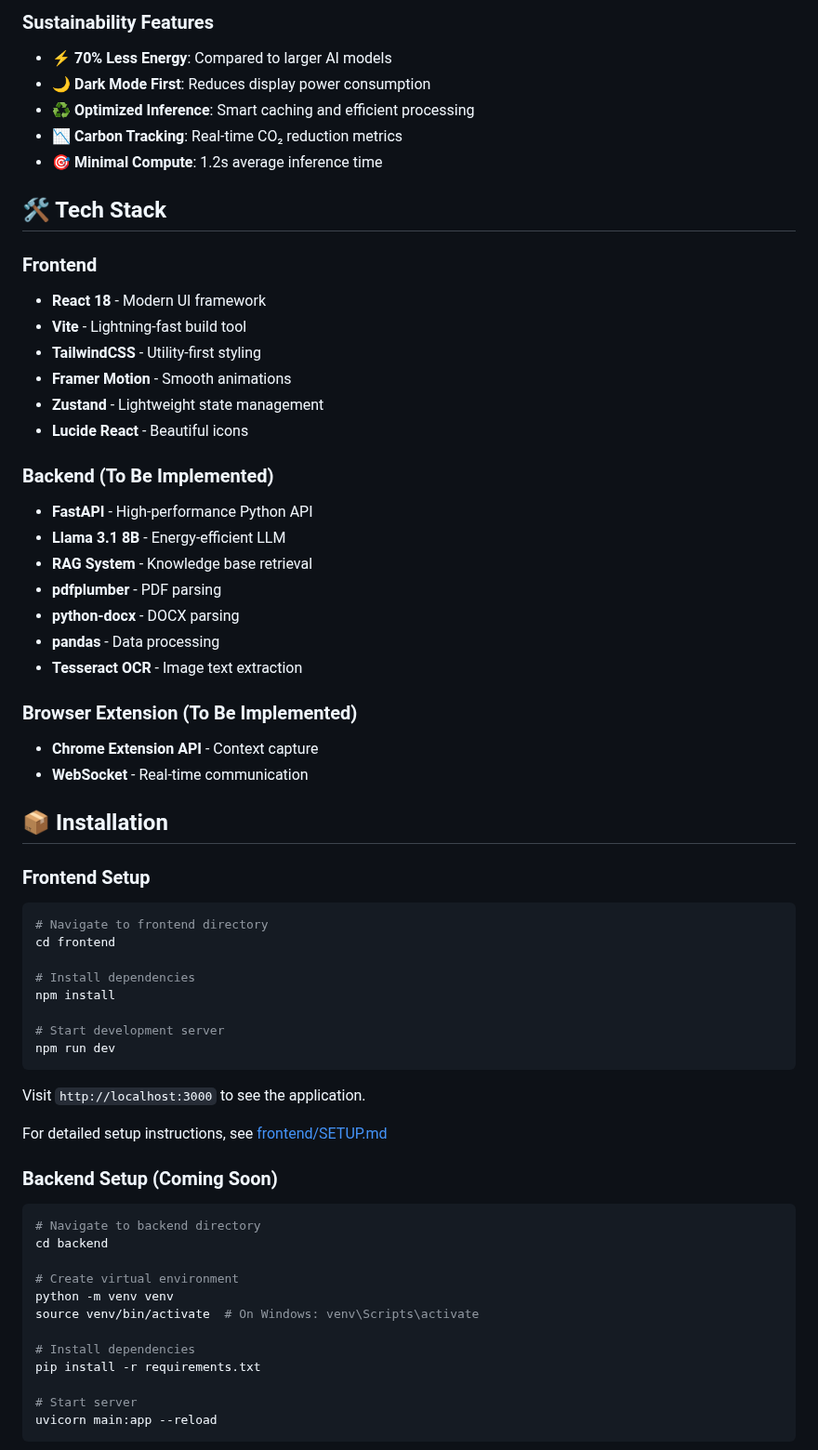
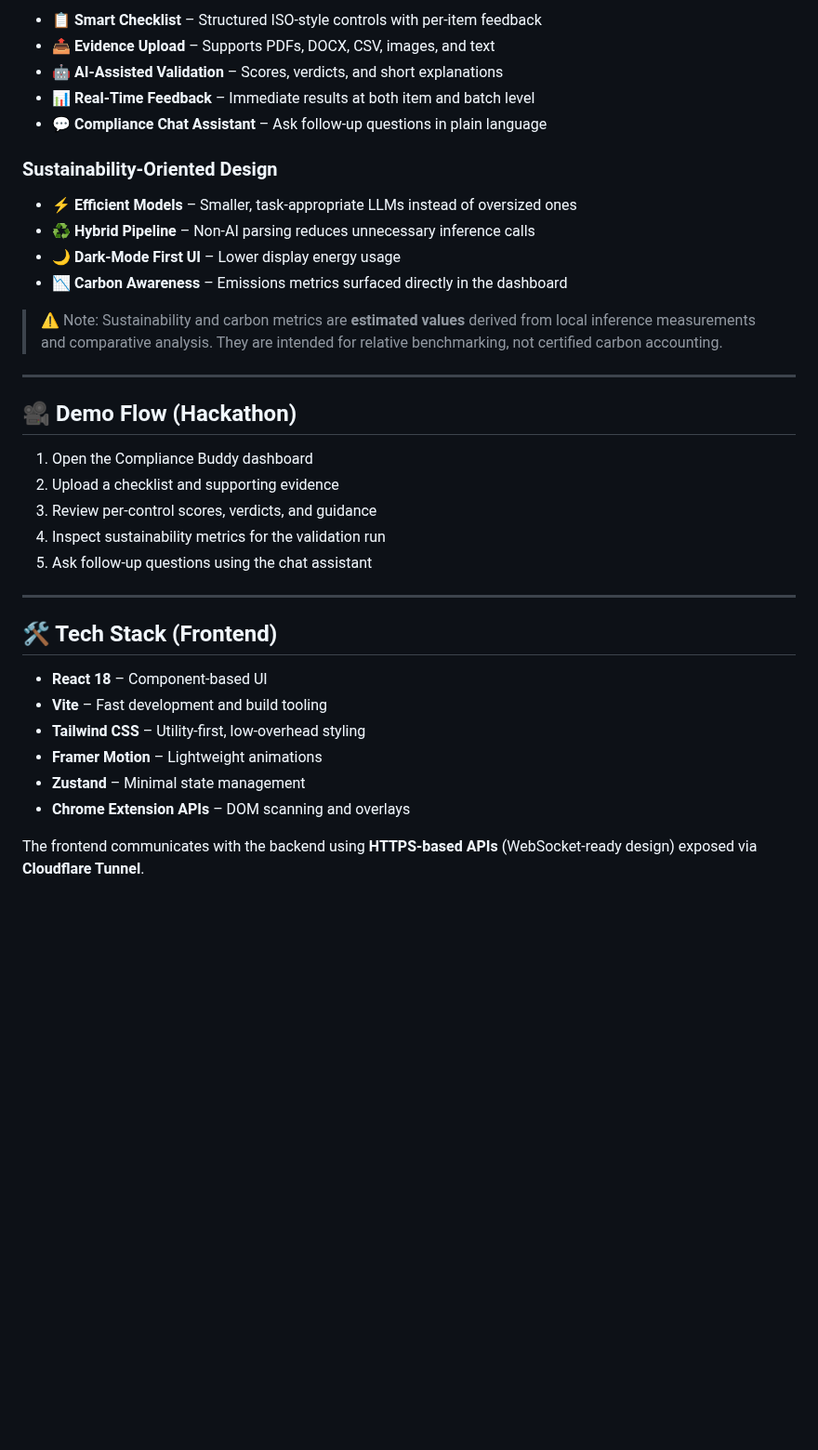
Before and after one commit to Wolfram178/Compliance-Buddy-frontend, a Markdown page: README.md, the part around one of its changes. Shown at 93% size. GitHub-like rendering; blank space fills up the shorter version.

Commit message:
Revise README for improved clarity and structure
Updated project description and features for clarity and conciseness.

````diff
--- a/README.md
+++ b/README.md
@@ -72,67 +71,39 @@ A modular, energy-efficient system that:
 
-### Sustainability Features
-- **⚡ 70% Less Energy**: Compared to larger AI models
-- **🌙 Dark Mode First**: Reduces display power consumption
-- **♻️ Optimized Inference**: Smart caching and efficient processing
-- **📉 Carbon Tracking**: Real-time CO₂ reduction metrics
-- **🎯 Minimal Compute**: 1.2s average inference time
+* **📋 Smart Checklist** – Structured ISO-style controls with per-item feedback
+* **📤 Evidence Upload** – Supports PDFs, DOCX, CSV, images, and text
+* **🤖 AI-Assisted Validation** – Scores, verdicts, and short explanations
+* **📊 Real-Time Feedback** – Immediate results at both item and batch level
+* **💬 Compliance Chat Assistant** – Ask follow-up questions in plain language
 
-## 🛠️ Tech Stack
+### Sustainability-Oriented Design
 
-### Frontend
-- **React 18** - Modern UI framework
-- **Vite** - Lightning-fast build tool
-- **TailwindCSS** - Utility-first styling
-- **Framer Motion** - Smooth animations
-- **Zustand** - Lightweight state management
-- **Lucide React** - Beautiful icons
+* **⚡ Efficient Models** – Smaller, task-appropriate LLMs instead of oversized ones
+* **♻️ Hybrid Pipeline** – Non-AI parsing reduces unnecessary inference calls
+* **🌙 Dark-Mode First UI** – Lower display energy usage
+* **📉 Carbon Awareness** – Emissions metrics surfaced directly in the dashboard
 
-### Backend (To Be Implemented)
-- **FastAPI** - High-performance Python API
-- **Llama 3.1 8B** - Energy-efficient LLM
-- **RAG System** - Knowledge base retrieval
-- **pdfplumber** - PDF parsing
-- **python-docx** - DOCX parsing
-- **pandas** - Data processing
-- **Tesseract OCR** - Image text extraction
+> ⚠️ Note: Sustainability and carbon metrics are **estimated values** derived from local inference measurements and comparative analysis. They are intended for relative benchmarking, not certified carbon accounting.
 
-### Browser Extension (To Be Implemented)
-- **Chrome Extension API** - Context capture
-- **WebSocket** - Real-time communication
+---
 
-## 📦 Installation
+## 🎥 Demo Flow (Hackathon)
 
-### Frontend Setup
+1. Open the Compliance Buddy dashboard
+2. Upload a checklist and supporting evidence
+3. Review per-control scores, verdicts, and guidance
+4. Inspect sustainability metrics for the validation run
+5. Ask follow-up questions using the chat assistant
 
-```bash
-# Navigate to frontend directory
-cd frontend
+---
 
-# Install dependencies
-npm install
+## 🛠️ Tech Stack (Frontend)
 
-# Start development server
-npm run dev
-```
+* **React 18** – Component-based UI
+* **Vite** – Fast development and build tooling
+* **Tailwind CSS** – Utility-first, low-overhead styling
+* **Framer Motion** – Lightweight animations
+* **Zustand** – Minimal state management
+* **Chrome Extension APIs** – DOM scanning and overlays
 
-Visit `http://localhost:3000` to see the application.
+The frontend communicates with the backend using **HTTPS-based APIs** (WebSocket-ready design) exposed via **Cloudflare Tunnel**.
 
-For detailed setup instructions, see [frontend/SETUP.md](frontend/SETUP.md)
-
-### Backend Setup (Coming Soon)
-
-```bash
-# Navigate to backend directory
-cd backend
-
-# Create virtual environment
-python -m venv venv
-source venv/bin/activate  # On Windows: venv\Scripts\activate
-
-# Install dependencies
-pip install -r requirements.txt
-
-# Start server
-uvicorn main:app --reload
-```
-
````
Also changed, not shown: other parts of README.md (+76 -153 lines).
